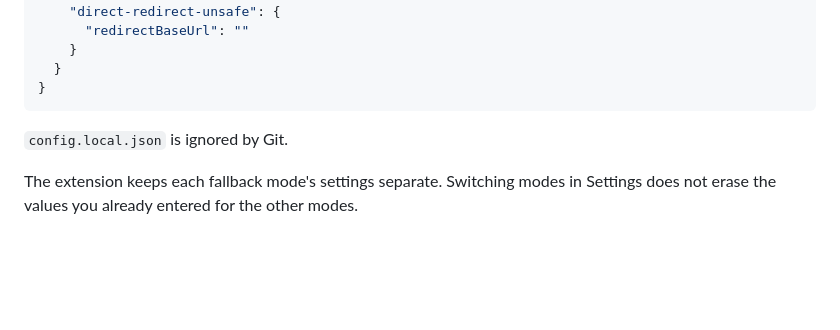
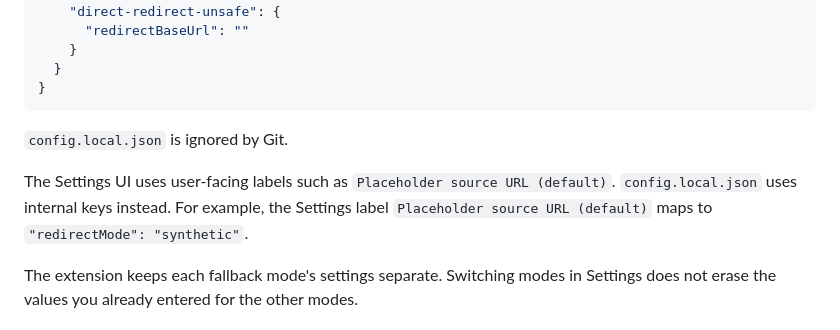
Before and after one commit to FelixHuoEZ/readwise-save-translated, a Markdown page: README.md, the part around the change. GitHub-like rendering; blank space fills up the shorter version.

Commit message:
Clarify config.local redirect mode naming

```diff
--- a/README.md
+++ b/README.md
@@ -122,6 +122,9 @@ Example `config.local.json`:
 
 `config.local.json` is ignored by Git.
 
+The Settings UI uses user-facing labels such as `Placeholder source URL (default)`.
+`config.local.json` uses internal keys instead. For example, the Settings label `Placeholder source URL (default)` maps to `"redirectMode": "synthetic"`.
+
 The extension keeps each fallback mode's settings separate. Switching modes in Settings does not erase the values you already entered for the other modes.
 
 ## Use
```
